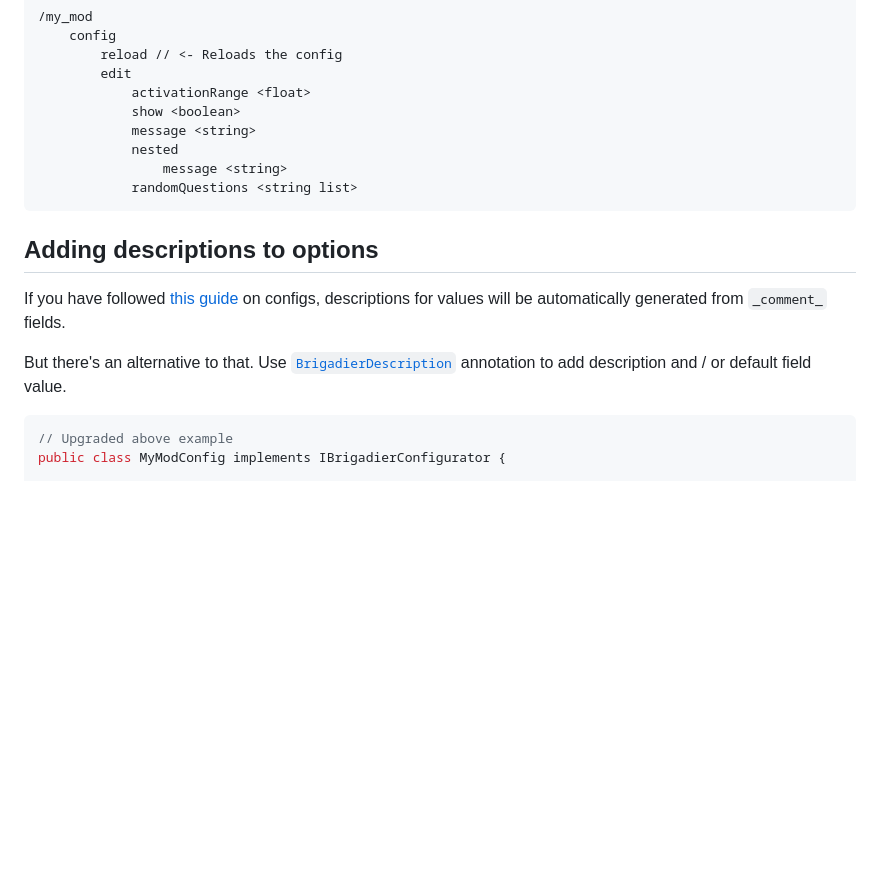
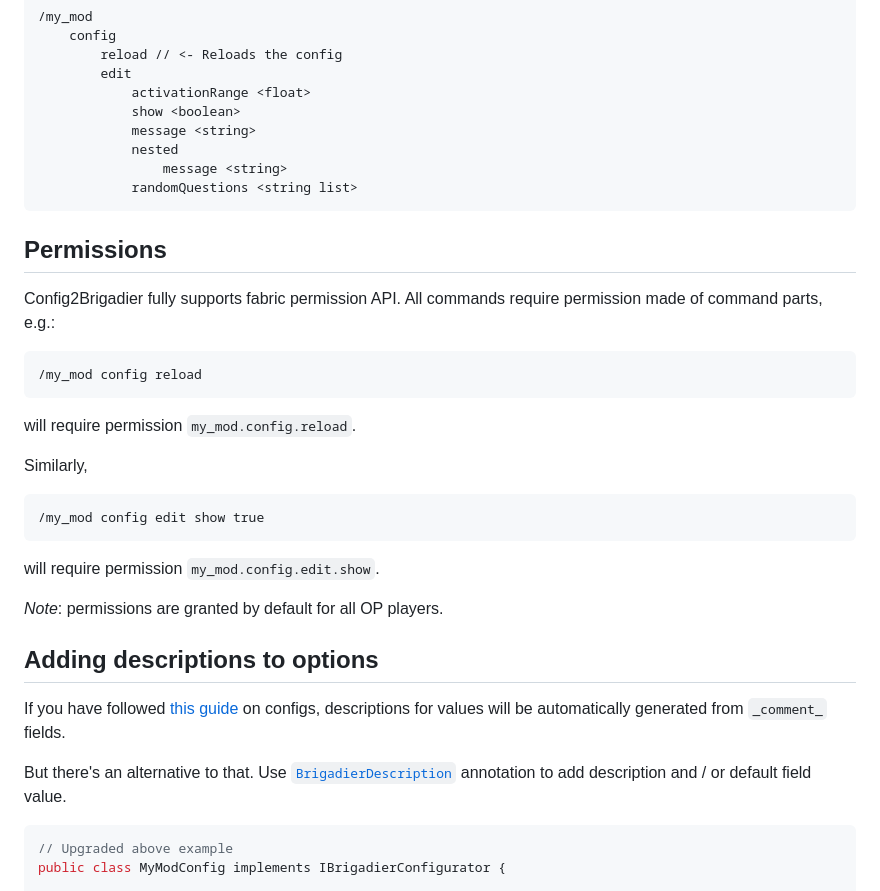
Before and after one commit to samolego/Config2Brigadier, a Markdown page: README.md, the part around one of its changes. GitHub-like rendering; blank space fills up the shorter version.

Commit message:
Add permissions info, fix broken links

````diff
--- a/README.md
+++ b/README.md
@@ -99,6 +99,21 @@ This will generate the following command:
             randomQuestions <string list>
 ```
 
+## Permissions
+Config2Brigadier fully supports fabric permission API. All commands require permission made of command parts, e.g.:
+```
+/my_mod config reload
+```
+will require permission `my_mod.config.reload`.
+
+Similarly,
+```
+/my_mod config edit show true
+```
+will require permission `my_mod.config.edit.show`.
+
+*Note*: permissions are granted by default for all OP players.
+
 ## Adding descriptions to options
 
 If you have followed [this guide](https://quiltservertools.github.io/ServerSideDevDocs/config/gson_config/) on configs,
````
Also changed, not shown: other parts of README.md (+5 -5 lines).
